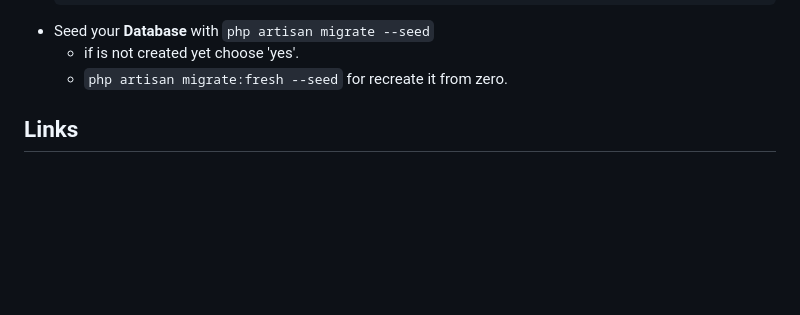
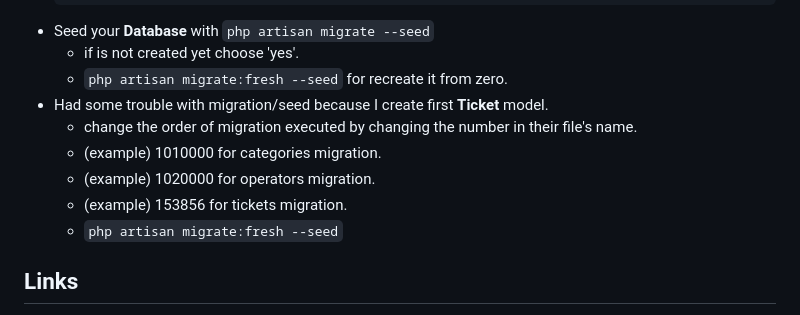
Before and after one commit to SimoneCerri/full-stack-ticket-platform, a Markdown page: README.md, the part around the change printed below. Rendered like a GitHub page; blank space fills up the shorter version.

```diff
--- a/README.md
+++ b/README.md
@@ -138,4 +138,10 @@ Per questa fase non è prevista alcuna visualizzazione avanzata dei ticket se no
 - Seed your **Database** with `php artisan migrate --seed`
     - if is not created yet choose 'yes'.
     - `php artisan migrate:fresh --seed` for recreate it from zero.
+- Had some trouble with migration/seed because I create first **Ticket** model.
+    - change the order of migration executed by changing the number in their file's name.
+    - (example) 1010000 for categories migration.
+    - (example) 1020000 for operators migration.
+    - (example) 153856 for tickets migration.
+    - `php artisan migrate:fresh --seed`
 ## Links ##
```
Also changed, not shown: other parts of README.md (+15 -1 lines).
